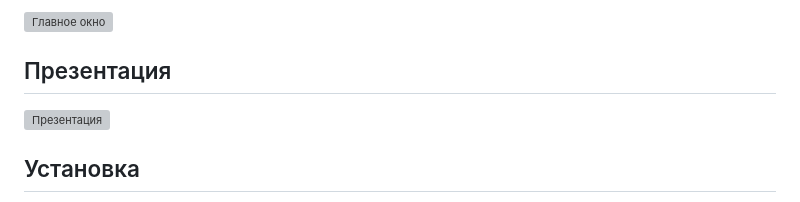
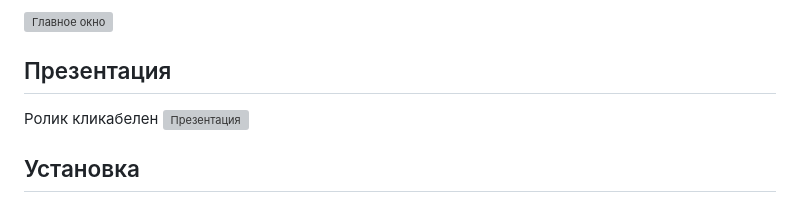
Before and after one commit to VitalyGladyshev/GB-text-editor, a Markdown page: README.md, the part around the change. Drawn GitHub-style; grey boxes are pictures that could not be loaded.

```diff
--- a/README.md
+++ b/README.md
@@ -24,7 +24,7 @@
 ![Главное окно](https://github.com/VitalyGladyshev/GB-text-editor/blob/documentation/docs/скрин.png)
 
 ## Презентация
-
+Ролик кликабелен
 [![Презентация](https://github.com/VitalyGladyshev/GB-text-editor/blob/documentation/docs/Обложка.png)](https://www.youtube.com/watch?v=nYXvUO-0WaY)
 
 ## Установка
```
